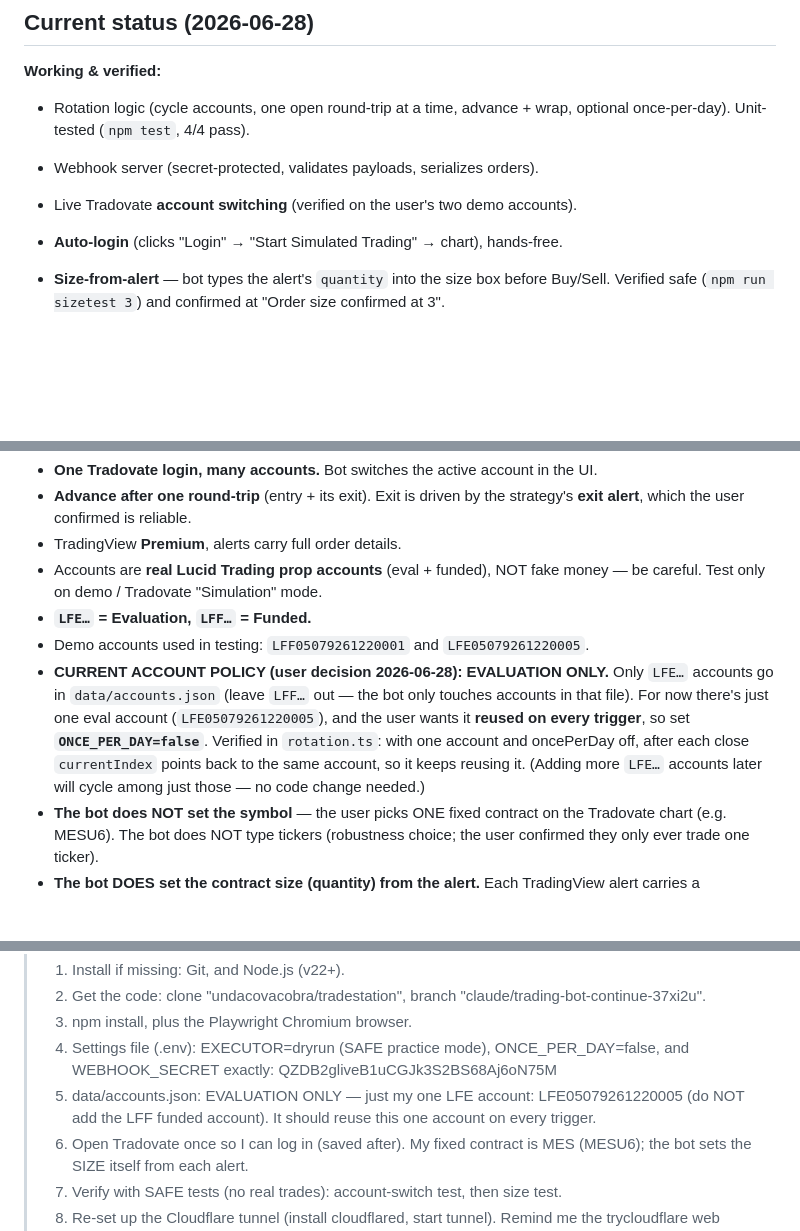
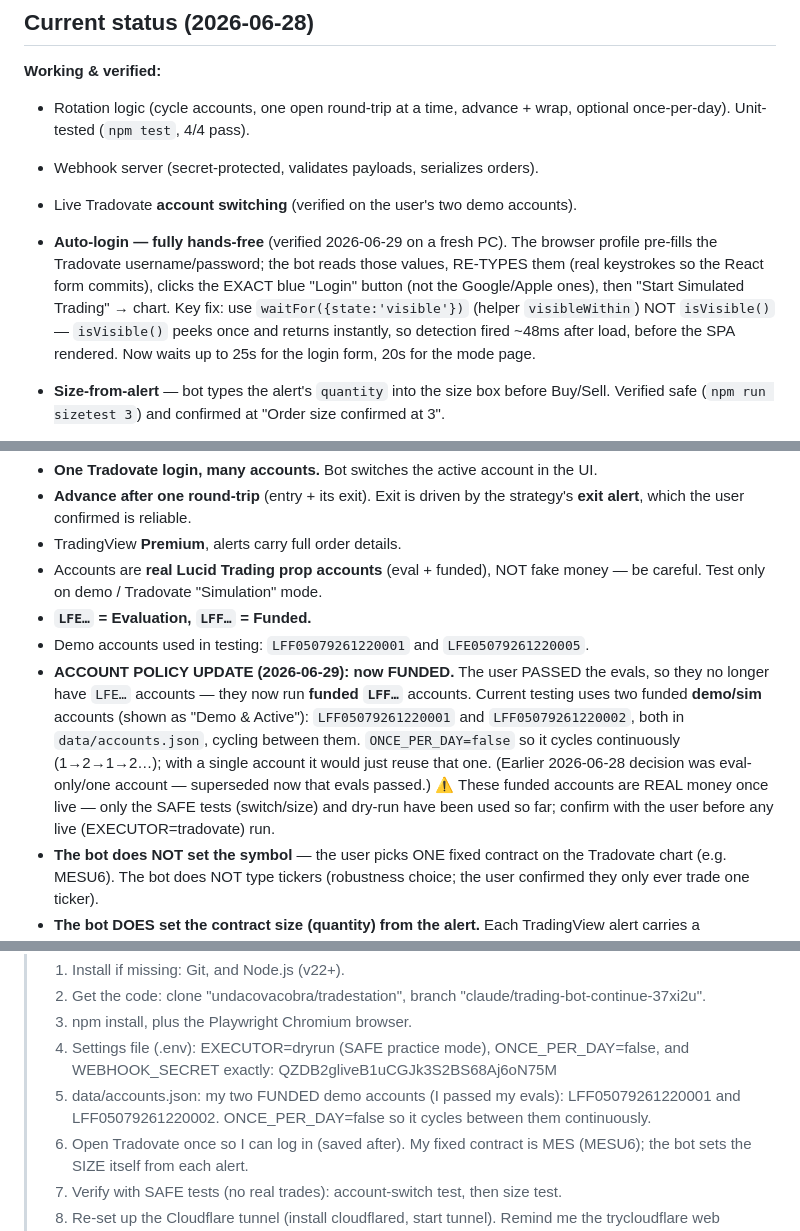
Before and after one commit to undacovacobra/tradestation, a Markdown page: CLAUDE.md, 3 parts joined by grey strips. GitHub-like rendering; blank space fills up the shorter version.

Commit message:
Docs: hands-free auto-login verified; switch to funded accounts
- Record that auto-login is now fully hands-free on a fresh PC (re-type
  prefilled creds + waitFor instead of isVisible), with the root-cause note.
- Update account policy: user passed evals, now runs two funded demo accounts
  (LFF…0001 / LFF…0002), cycling, ONCE_PER_DAY=false; flag real-money caution
  before any live run. Update the fresh-machine starter prompt to match.

Co-Authored-By: Claude Opus 4.8 <noreply@anthropic.com>
Claude-Session: https://claude.ai/code/session_011iVposMAPkoY2rzESu5owf

```diff
--- a/CLAUDE.md
+++ b/CLAUDE.md
@@ -24,7 +24,13 @@ The firm (Lucid Trading) **blocks API access**, so order execution is done by
   optional once-per-day). Unit-tested (`npm test`, 4/4 pass).
 - Webhook server (secret-protected, validates payloads, serializes orders).
 - Live Tradovate **account switching** (verified on the user's two demo accounts).
-- **Auto-login** (clicks "Login" → "Start Simulated Trading" → chart), hands-free.
+- **Auto-login — fully hands-free** (verified 2026-06-29 on a fresh PC). The browser
+  profile pre-fills the Tradovate username/password; the bot reads those values, RE-TYPES
+  them (real keystrokes so the React form commits), clicks the EXACT blue "Login" button
+  (not the Google/Apple ones), then "Start Simulated Trading" → chart. Key fix: use
+  `waitFor({state:'visible'})` (helper `visibleWithin`) NOT `isVisible()` — `isVisible()`
+  peeks once and returns instantly, so detection fired ~48ms after load, before the SPA
+  rendered. Now waits up to 25s for the login form, 20s for the mode page.
 - **Size-from-alert** — bot types the alert's `quantity` into the size box before
   Buy/Sell. Verified safe (`npm run sizetest 3`) and confirmed at "Order size confirmed at 3".
 - **Live buy → close test PASSED** (2026-06-28) on the live market, demo accounts,
@@ -69,13 +75,14 @@ The firm (Lucid Trading) **blocks API access**, so order execution is done by
   be careful. Test only on demo / Tradovate "Simulation" mode.
 - **`LFE…` = Evaluation, `LFF…` = Funded.**
 - Demo accounts used in testing: `LFF05079261220001` and `LFE05079261220005`.
-- **CURRENT ACCOUNT POLICY (user decision 2026-06-28): EVALUATION ONLY.** Only `LFE…`
-  accounts go in `data/accounts.json` (leave `LFF…` out — the bot only touches accounts in
-  that file). For now there's just one eval account (`LFE05079261220005`), and the user
-  wants it **reused on every trigger**, so set **`ONCE_PER_DAY=false`**. Verified in
-  `rotation.ts`: with one account and oncePerDay off, after each close `currentIndex` points
-  back to the same account, so it keeps reusing it. (Adding more `LFE…` accounts later will
-  cycle among just those — no code change needed.)
+- **ACCOUNT POLICY UPDATE (2026-06-29): now FUNDED.** The user PASSED the evals, so they
+  no longer have `LFE…` accounts — they now run **funded `LFF…`** accounts. Current testing
+  uses two funded **demo/sim** accounts (shown as "Demo & Active"): `LFF05079261220001` and
+  `LFF05079261220002`, both in `data/accounts.json`, cycling between them. `ONCE_PER_DAY=false`
+  so it cycles continuously (1→2→1→2…); with a single account it would just reuse that one.
+  (Earlier 2026-06-28 decision was eval-only/one account — superseded now that evals passed.)
+  ⚠️ These funded accounts are REAL money once live — only the SAFE tests (switch/size) and
+  dry-run have been used so far; confirm with the user before any live (EXECUTOR=tradovate) run.
 - **The bot does NOT set the symbol** — the user picks ONE fixed contract on the
   Tradovate chart (e.g. MESU6). The bot does NOT type tickers (robustness choice; the
   user confirmed they only ever trade one ticker).
@@ -124,8 +131,8 @@ Keep it in sync with current decisions (eval-only, ONCE_PER_DAY=false, secret):
 > 3. npm install, plus the Playwright Chromium browser.
 > 4. Settings file (.env): EXECUTOR=dryrun (SAFE practice mode), ONCE_PER_DAY=false, and
 >    WEBHOOK_SECRET exactly: QZDB2gliveB1uCGJk3S2BS68Aj6oN75M
-> 5. data/accounts.json: EVALUATION ONLY — just my one LFE account: LFE05079261220005
->    (do NOT add the LFF funded account). It should reuse this one account on every trigger.
+> 5. data/accounts.json: my two FUNDED demo accounts (I passed my evals): LFF05079261220001
+>    and LFF05079261220002. ONCE_PER_DAY=false so it cycles between them continuously.
 > 6. Open Tradovate once so I can log in (saved after). My fixed contract is MES (MESU6);
 >    the bot sets the SIZE itself from each alert.
 > 7. Verify with SAFE tests (no real trades): account-switch test, then size test.
```
